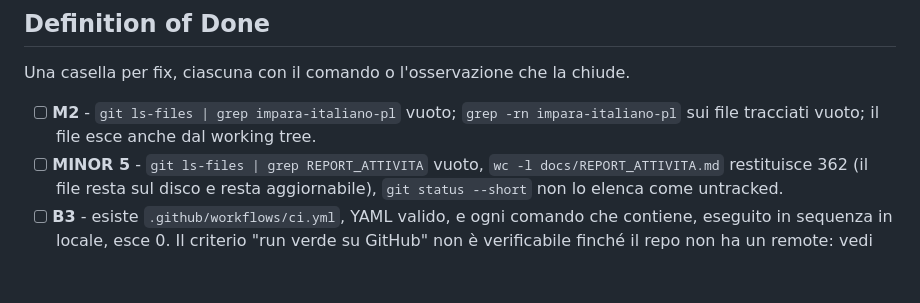
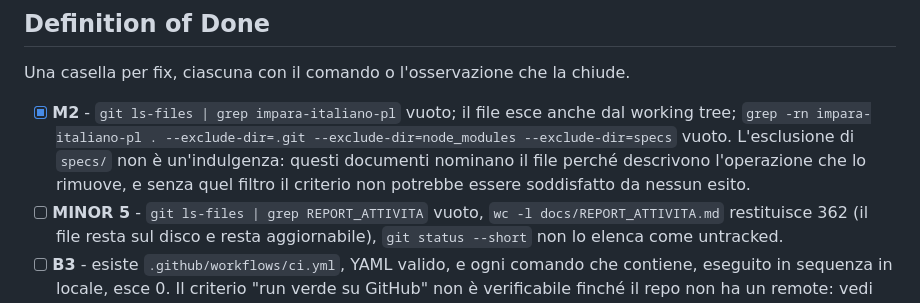
Before and after one commit to AndreaBonn/impara-italiano, a Markdown page: specs/003-igiene-repo/plan.md, the part around the change. Drawn GitHub-style; blank space fills up the shorter version.

```diff
--- a/specs/003-igiene-repo/plan.md
+++ b/specs/003-igiene-repo/plan.md
@@ -20,8 +20,11 @@ in `index.html` come dipendenza reale.
 
 Una casella per fix, ciascuna con il comando o l'osservazione che la chiude.
 
-- [ ] **M2** - `git ls-files | grep impara-italiano-pl` vuoto; `grep -rn impara-italiano-pl`
-      sui file tracciati vuoto; il file esce anche dal working tree.
+- [x] **M2** - `git ls-files | grep impara-italiano-pl` vuoto; il file esce anche dal working
+      tree; `grep -rn impara-italiano-pl . --exclude-dir=.git --exclude-dir=node_modules
+      --exclude-dir=specs` vuoto. L'esclusione di `specs/` non è un'indulgenza: questi
+      documenti nominano il file perché descrivono l'operazione che lo rimuove, e senza
+      quel filtro il criterio non potrebbe essere soddisfatto da nessun esito.
 - [ ] **MINOR 5** - `git ls-files | grep REPORT_ATTIVITA` vuoto, `wc -l docs/REPORT_ATTIVITA.md`
       restituisce 362 (il file resta sul disco e resta aggiornabile), `git status --short`
       non lo elenca come untracked.
```
Also changed, not shown: specs/003-igiene-repo/tasks.md (+6 -1 lines).
